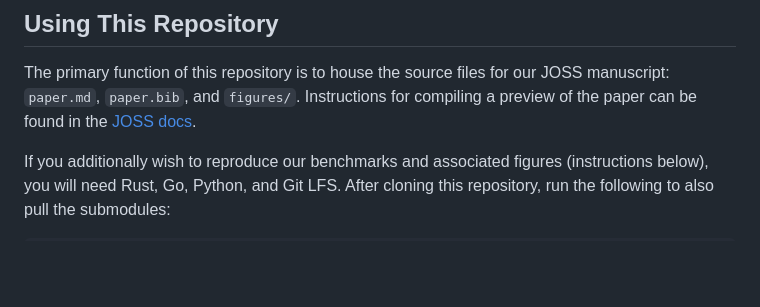
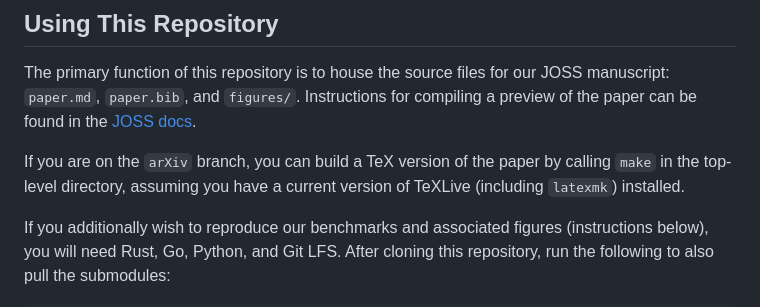
Before and after one commit to DaymudeLab/assembly-theory-JOSS, a Markdown page: README.md, the part around the change. Drawn GitHub-style; blank space fills up the shorter version.

Commit message:
Added a TeX compilation note to the README

```diff
--- a/README.md
+++ b/README.md
@@ -8,6 +8,8 @@ This is a collaboration in the Biodesign Center for Biocomputing, Security and S
 
 The primary function of this repository is to house the source files for our JOSS manuscript: `paper.md`, `paper.bib`, and `figures/`.
 Instructions for compiling a preview of the paper can be found in the [JOSS docs](https://joss.readthedocs.io/en/latest/paper.html#locally).
+
+If you are on the `arXiv` branch, you can build a TeX version of the paper by calling `make` in the top-level directory, assuming you have a current version of TeXLive (including `latexmk`) installed.
 
 If you additionally wish to reproduce our benchmarks and associated figures (instructions below), you will need Rust, Go, Python, and Git LFS.
 After cloning this repository, run the following to also pull the submodules:
```
